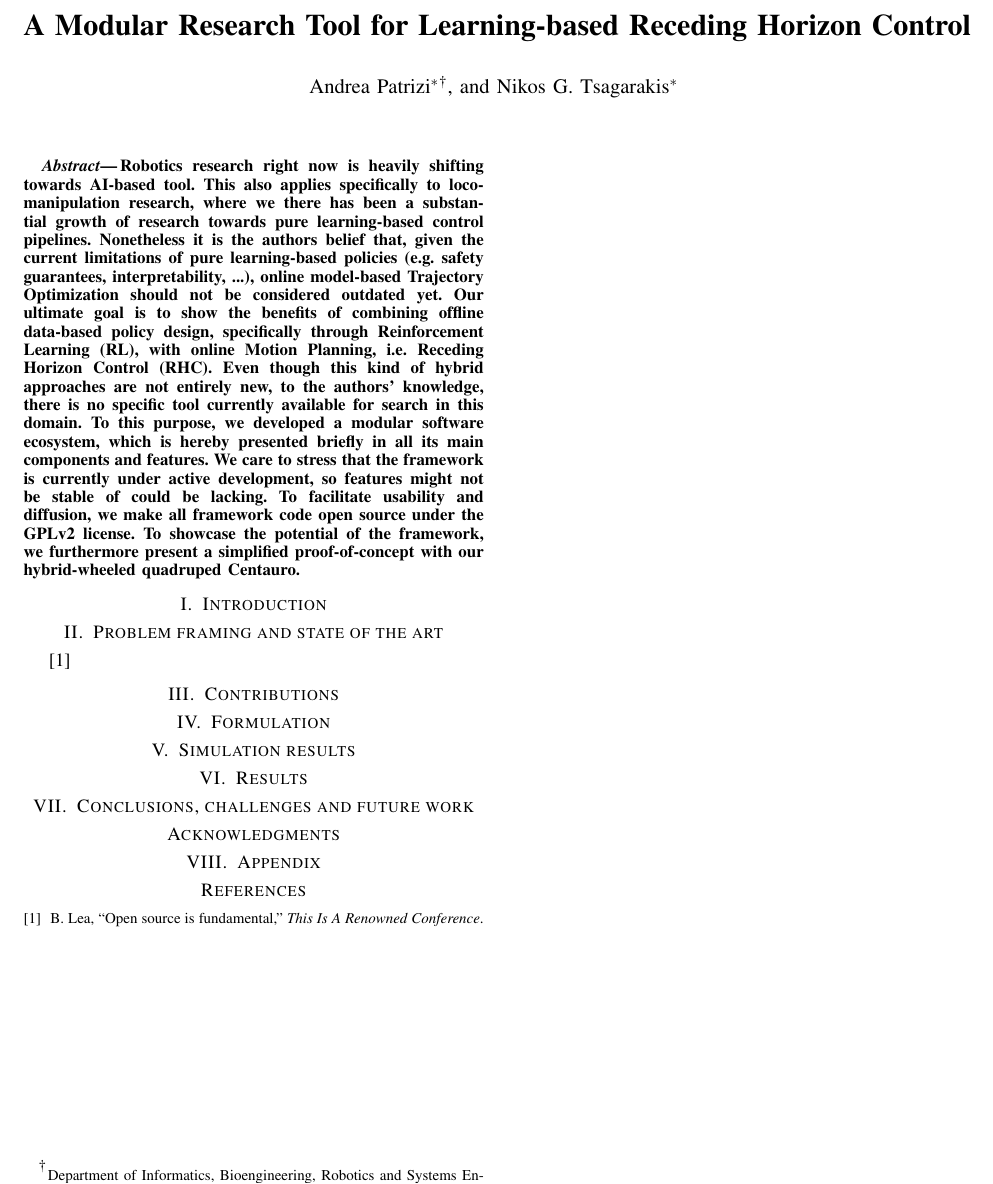
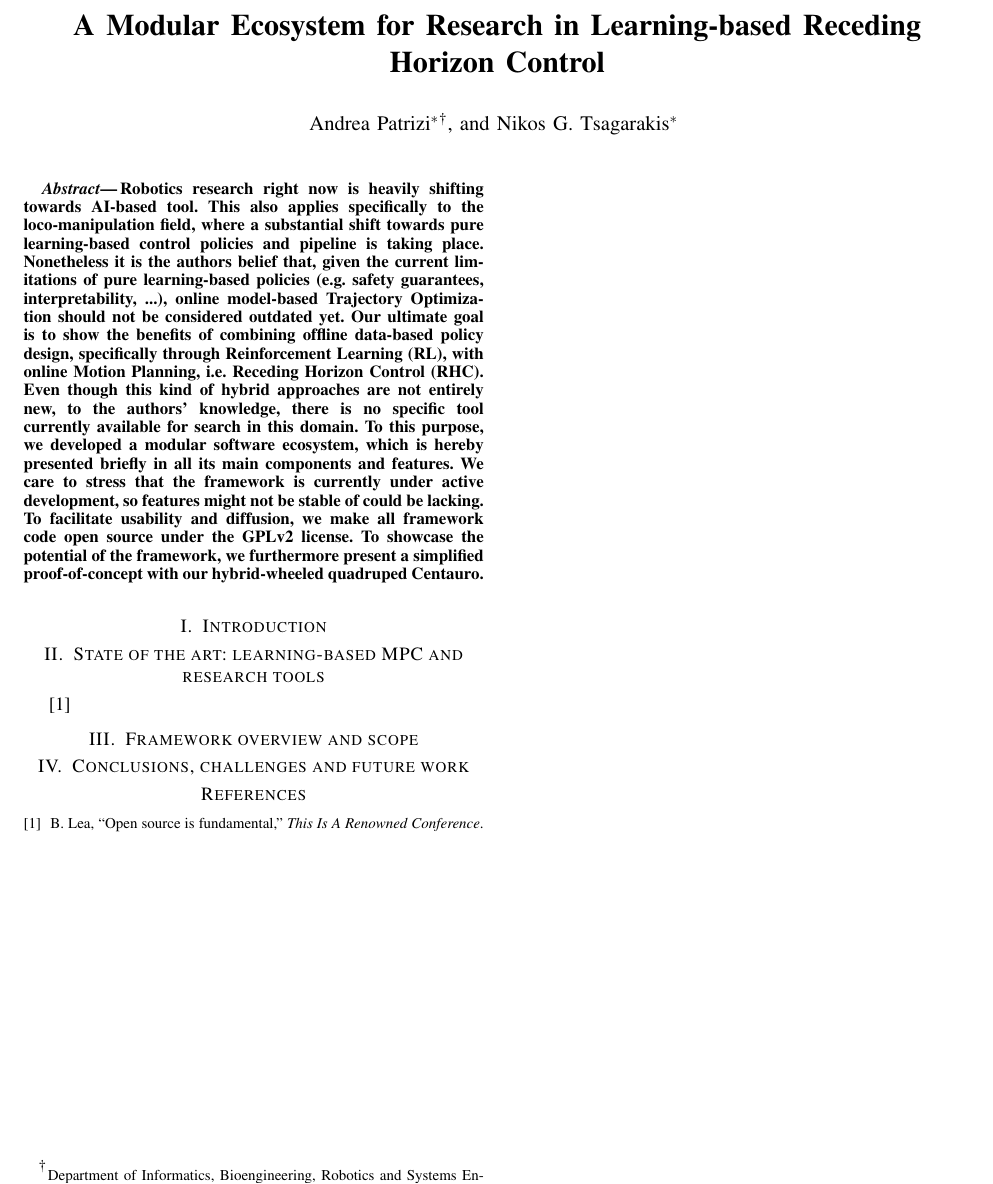
Before and after one commit to AndrePatri/ICRA2024AtompcWorkshop, a LaTeX paper (ExtendedAbstract/main.tex, which reads ExtendedAbstract/02-SoA.tex, ExtendedAbstract/02-problem_definition.tex, ExtendedAbstract/03-contributions.tex): part of the page, cut so that both start at the same text. Compiled offline with pdfLaTeX.

Commit message:
Signed-off-by: Andrea Patrizi <andreapatrizi1b6e6@gmail.com>

```diff
--- /dev/null
+++ b/ExtendedAbstract/02-SoA.tex
@@ -0,0 +1,2 @@
+\section{State of the art: learning-based MPC and research tools}
+\cite{dummy_conference1}
--- a/ExtendedAbstract/02-problem_definition.tex
+++ /dev/null
@@ -1,2 +0,0 @@
-\section{Problem framing and state of the art}
-\cite{dummy_conference1}
--- a/ExtendedAbstract/03-contributions.tex
+++ b/ExtendedAbstract/03-contributions.tex
@@ -1 +1 @@
-\section{Contributions}
+\section{Framework overview and scope}
--- a/ExtendedAbstract/04-formulation.tex
+++ /dev/null
@@ -1 +0,0 @@
-\section{Formulation}
--- a/ExtendedAbstract/05-simulation_results.tex
+++ /dev/null
@@ -1 +0,0 @@
-\section{Simulation results}
--- a/ExtendedAbstract/06-experimental_results.tex
+++ /dev/null
@@ -1 +0,0 @@
-\section{Results}
--- a/ExtendedAbstract/09-appendix.tex
+++ /dev/null
@@ -1 +0,0 @@
-\section{Appendix}
--- a/ExtendedAbstract/main.tex
+++ b/ExtendedAbstract/main.tex
@@ -29,7 +29,7 @@
 \begin{document}
 
 \title{\LARGE \bf
-A Modular Research Tool for Learning-based Receding Horizon Control
+A Modular Ecosystem for Research in Learning-based Receding Horizon Control
 }
 
 \author{
@@ -56,28 +56,18 @@ A Modular Research Tool for Learning-based Receding Horizon Control
 \setlength{\textfloatsep}{12.0pt plus 8.0pt minus .0pt}
 
 \begin{abstract}
-Robotics research right now is heavily shifting towards AI-based tool. This also applies specifically to loco-manipulation research, where we there has been a substantial growth of research towards pure learning-based control pipelines. Nonetheless it is the authors belief that, given the current limitations of pure learning-based policies (e.g. safety guarantees, interpretability, ...), online model-based Trajectory Optimization should not be considered outdated yet. Our ultimate goal is to show the benefits of combining offline data-based policy design, specifically through Reinforcement Learning (RL), with online Motion Planning, i.e. Receding Horizon Control (RHC). Even though this kind of hybrid approaches are not entirely new, to the authors' knowledge, there is no specific tool currently available for search in this domain. To this purpose, we developed a modular software ecosystem, which is hereby presented briefly in all its main components and features. We care to stress that the framework is currently under active development, so features might not be stable of could be lacking. To facilitate usability and diffusion, we make all framework code open source under the GPLv2 license. To showcase the potential of the framework, we furthermore present a simplified proof-of-concept with our hybrid-wheeled quadruped Centauro.
+Robotics research right now is heavily shifting towards AI-based tool. This also applies specifically to the loco-manipulation field, where a substantial shift towards pure learning-based control policies and pipeline is taking place. Nonetheless it is the authors belief that, given the current limitations of pure learning-based policies (e.g. safety guarantees, interpretability, ...), online model-based Trajectory Optimization should not be considered outdated yet. Our ultimate goal is to show the benefits of combining offline data-based policy design, specifically through Reinforcement Learning (RL), with online Motion Planning, i.e. Receding Horizon Control (RHC). Even though this kind of hybrid approaches are not entirely new, to the authors' knowledge, there is no specific tool currently available for search in this domain. To this purpose, we developed a modular software ecosystem, which is hereby presented briefly in all its main components and features. We care to stress that the framework is currently under active development, so features might not be stable of could be lacking. To facilitate usability and diffusion, we make all framework code open source under the GPLv2 license. To showcase the potential of the framework, we furthermore present a simplified proof-of-concept with our hybrid-wheeled quadruped Centauro.
 \end{abstract}
 
 \IEEEpeerreviewmaketitle
 
 \input{01-introduction}
 
-\input{02-problem_definition}
+\input{02-SoA}
 
 \input{03-contributions}
 
-\input{04-formulation}
-
-\input{05-simulation_results}
-
-\input{06-experimental_results}
-
-\input{07-conclusions}
-
-\input{08-acknowledgements}
-
-\input{09-appendix}
+\input{04-future_work}
 
 \bibliographystyle{ieeetr}
 \bibliography{bibliography/refs}
```
Also changed, not shown: ExtendedAbstract/experimental_results.tex (deleted, +0 -1 lines), ExtendedAbstract/formulation.tex (deleted, +0 -2 lines), ExtendedAbstract/introduction.tex (deleted, +0 -41 lines), ExtendedAbstract/04-future_work.tex (renamed from ExtendedAbstract/07-conclusions.tex), ExtendedAbstract/main.pdf.
